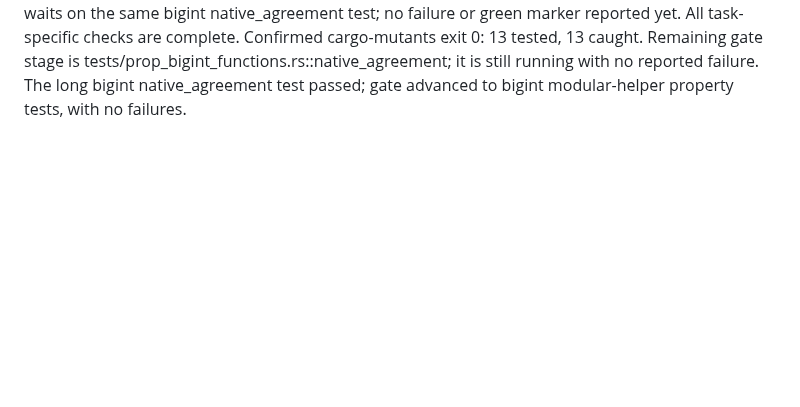
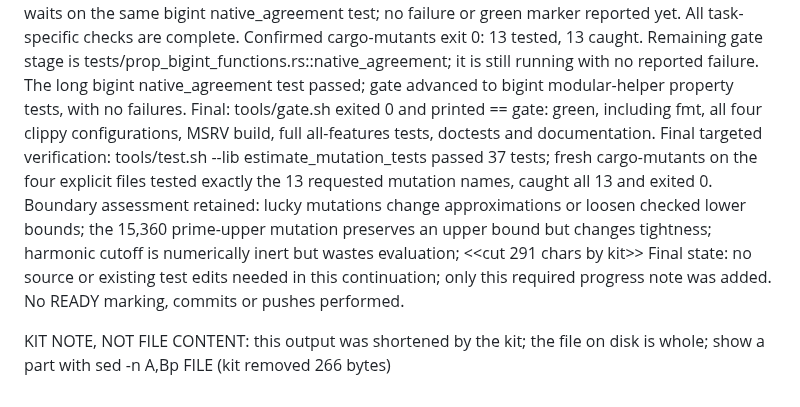
Before and after one commit to justanyone/math-prime-util, a Markdown page: docs/worker-notes/pc1-mpu-close-mutation-survivors-in-lucky-ramanujan-upper-t2333.md, the part around the change. GitHub-like rendering; blank space fills up the shorter version.

Commit message:
wip(pc1-mpu-close-mutation-survivors-in-lucky-ramanujan-upper-t2333): interim snapshot 2026-10-22T04:46:41Z
Automatic launcher snapshot of uncommitted worker changes.

MW-Run-Class: author
MW-Round: 1
MW-Engine: codex
MW-Model: gpt-6.1-sol
MW-Size: m
MW-Effort: medium
MW-Run: pc1-mpu-close-mutation-survivors-in-lucky-ramanujan-upper-t2333-20261021-233319
MW-Host: wowbagger
MW-Base: d6ca770f1a79
MW-Commit: 896ed63b258ad8734fc112efaeb6a634802a1b7b
MW-Rules: a7aa532dbf5e

```diff
--- a/docs/worker-notes/pc1-mpu-close-mutation-survivors-in-lucky-ramanujan-upper-t2333.md
+++ b/docs/worker-notes/pc1-mpu-close-mutation-survivors-in-lucky-ramanujan-upper-t2333.md
@@ -19,3 +19,9 @@ Gate remains on bigint native_agreement, with no reported failure; preserving th
 Full gate still waits on the same bigint native_agreement test; no failure or green marker reported yet. All task-specific checks are complete.
 Confirmed cargo-mutants exit 0: 13 tested, 13 caught. Remaining gate stage is tests/prop_bigint_functions.rs::native_agreement; it is still running with no reported failure.
 The long bigint native_agreement test passed; gate advanced to bigint modular-helper property tests, with no failures.
+Final: tools/gate.sh exited 0 and printed == gate: green, including fmt, all four clippy configurations, MSRV build, full all-features tests, doctests and documentation.
+Final targeted verification: tools/test.sh --lib estimate_mutation_tests passed 37 tests; fresh cargo-mutants on the four explicit files tested exactly the 13 requested mutation names, caught all 13 and exited 0.
+Boundary assessment retained: lucky mutations change approximations or loosen checked lower bounds; the 15,360 prime-upper mutation preserves an upper bound but changes tightness; harmonic cutoff is numerically inert but wastes evaluation;  <<cut 291 chars by kit>>
+Final state: no source or existing test edits needed in this continuation; only this required progress note was added. No READY marking, commits or pushes performed.
+
+KIT NOTE, NOT FILE CONTENT: this output was shortened by the kit; the file on disk is whole; show a part with sed -n A,Bp FILE (kit removed 266 bytes)
```
